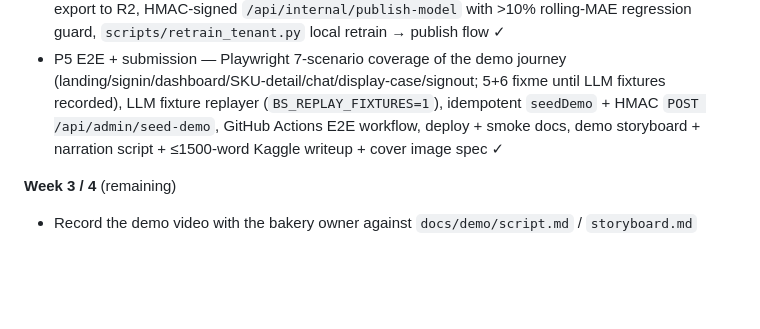
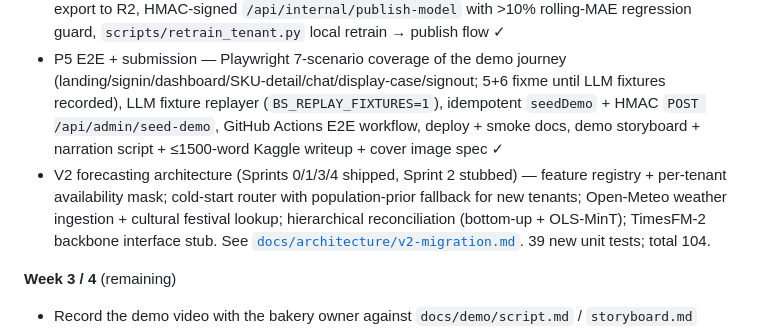
Before and after one commit to Whyme-Labs/bakerysense, a Markdown page: README.md, the part around the change. Drawn GitHub-style; blank space fills up the shorter version.

```diff
--- a/README.md
+++ b/README.md
@@ -167,6 +167,7 @@ LightGBM beats the naive baseline on **19 of 20 SKUs**, with the largest wins on
 - P3 UI — landing, tenant shell, dashboard (BakePlanTable + ConfidenceBar), SKU detail (QuantileChart + DriverBars + plain-language stat tiles + collapsible explainer), chat with SSE rendering and intuitive tool trace (forecast chips + driver bars), display-case photo → Gemma vision → markdowns, admin (connectors / data preview / users / branches / model & retraining / audit), account settings ✓
 - P4 Feedback loop — `daily_actuals` + `forecast_snapshots` D1 tables, close-out-today dialog + inline "report actual" + CSV import, rolling WAPE badge on dashboard + drift banner on SKU detail, model-pointer KV layer for hot version-swap, retrain queue + manual trigger + training-inputs CSV export to R2, HMAC-signed `/api/internal/publish-model` with >10% rolling-MAE regression guard, `scripts/retrain_tenant.py` local retrain → publish flow ✓
 - P5 E2E + submission — Playwright 7-scenario coverage of the demo journey (landing/signin/dashboard/SKU-detail/chat/display-case/signout; 5+6 fixme until LLM fixtures recorded), LLM fixture replayer (`BS_REPLAY_FIXTURES=1`), idempotent `seedDemo` + HMAC `POST /api/admin/seed-demo`, GitHub Actions E2E workflow, deploy + smoke docs, demo storyboard + narration script + ≤1500-word Kaggle writeup + cover image spec ✓
+- V2 forecasting architecture (Sprints 0/1/3/4 shipped, Sprint 2 stubbed) — feature registry + per-tenant availability mask; cold-start router with population-prior fallback for new tenants; Open-Meteo weather ingestion + cultural festival lookup; hierarchical reconciliation (bottom-up + OLS-MinT); TimesFM-2 backbone interface stub. See [`docs/architecture/v2-migration.md`](docs/architecture/v2-migration.md). 39 new unit tests; total 104.
 
 **Week 3 / 4** (remaining)
 - Record the demo video with the bakery owner against `docs/demo/script.md` / `storyboard.md`
```
Also changed, not shown: docs/architecture/v2-migration.md (added, +150 -0 lines).
